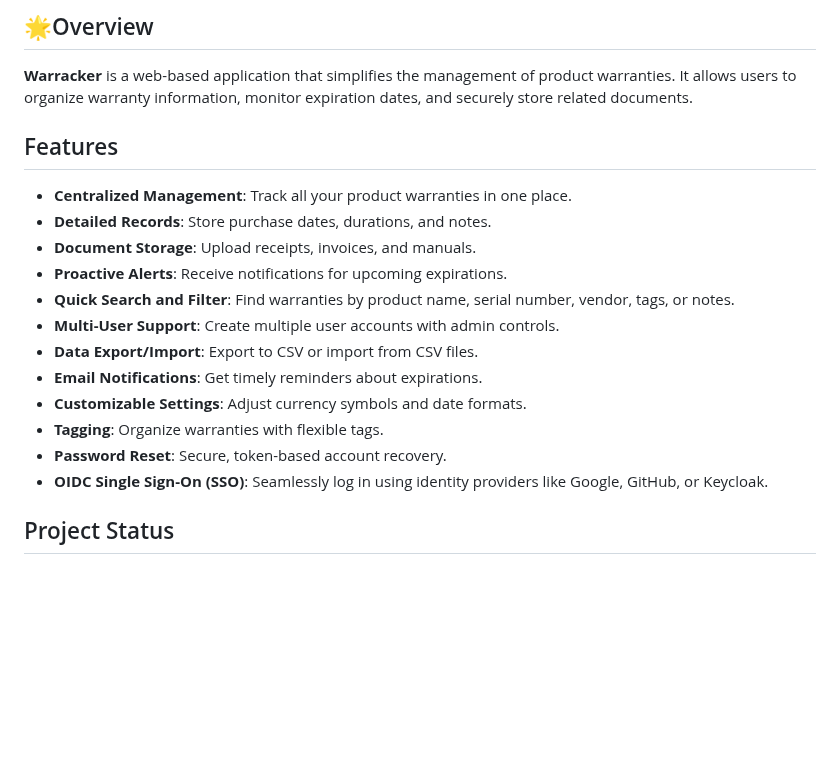
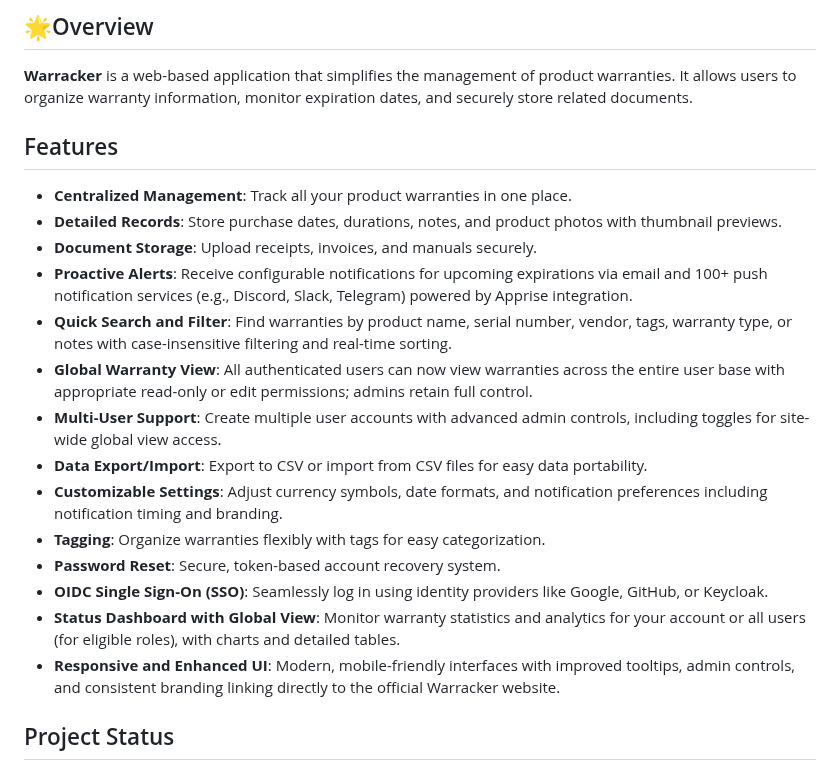
Before and after one commit to tecosaur/Warracker, a Markdown page: README.md, the part around the change. Drawn GitHub-style; blank space fills up the shorter version.

Commit message:
Updated features

```diff
--- a/README.md
+++ b/README.md
@@ -39,20 +39,24 @@ The easiest way to organize product warranties, monitor expiration dates, and st
 
 **Warracker** is a web-based application that simplifies the management of product warranties. It allows users to organize warranty information, monitor expiration dates, and securely store related documents.
 
+
 ## Features
 
 * **Centralized Management**: Track all your product warranties in one place.
-* **Detailed Records**: Store purchase dates, durations, and notes.
-* **Document Storage**: Upload receipts, invoices, and manuals.
-* **Proactive Alerts**: Receive notifications for upcoming expirations.
-* **Quick Search and Filter**: Find warranties by product name, serial number, vendor, tags, or notes.
-* **Multi-User Support**: Create multiple user accounts with admin controls.
-* **Data Export/Import**: Export to CSV or import from CSV files.
-* **Email Notifications**: Get timely reminders about expirations.
-* **Customizable Settings**: Adjust currency symbols and date formats.
-* **Tagging**: Organize warranties with flexible tags.
-* **Password Reset**: Secure, token-based account recovery.
+* **Detailed Records**: Store purchase dates, durations, notes, and product photos with thumbnail previews.
+* **Document Storage**: Upload receipts, invoices, and manuals securely.
+* **Proactive Alerts**: Receive configurable notifications for upcoming expirations via email and 100+ push notification services (e.g., Discord, Slack, Telegram) powered by Apprise integration.
+* **Quick Search and Filter**: Find warranties by product name, serial number, vendor, tags, warranty type, or notes with case-insensitive filtering and real-time sorting.
+* **Global Warranty View**: All authenticated users can now view warranties across the entire user base with appropriate read-only or edit permissions; admins retain full control.
+* **Multi-User Support**: Create multiple user accounts with advanced admin controls, including toggles for site-wide global view access.
+* **Data Export/Import**: Export to CSV or import from CSV files for easy data portability.
+* **Customizable Settings**: Adjust currency symbols, date formats, and notification preferences including notification timing and branding.
+* **Tagging**: Organize warranties flexibly with tags for easy categorization.
+* **Password Reset**: Secure, token-based account recovery system.
 * **OIDC Single Sign-On (SSO)**: Seamlessly log in using identity providers like Google, GitHub, or Keycloak.
+* **Status Dashboard with Global View**: Monitor warranty statistics and analytics for your account or all users (for eligible roles), with charts and detailed tables.
+* **Responsive and Enhanced UI**: Modern, mobile-friendly interfaces with improved tooltips, admin controls, and consistent branding linking directly to the official Warracker website.
+
 
 ## Project Status
 
```
